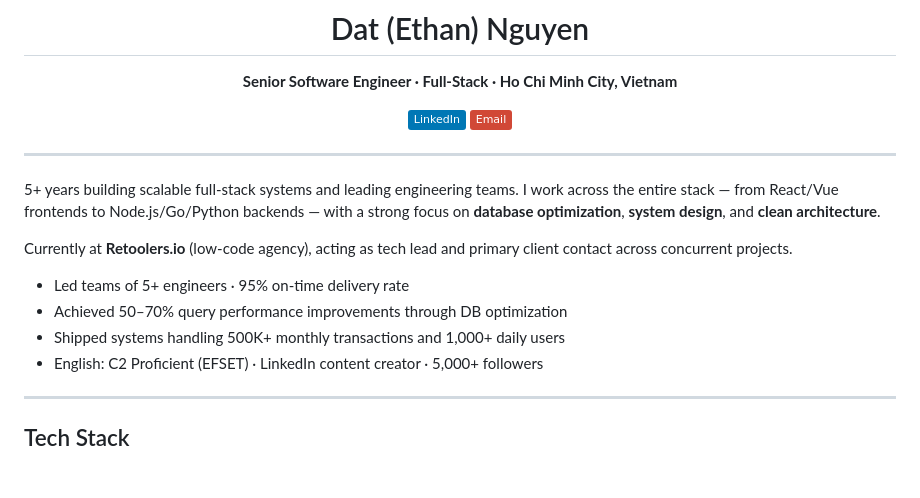
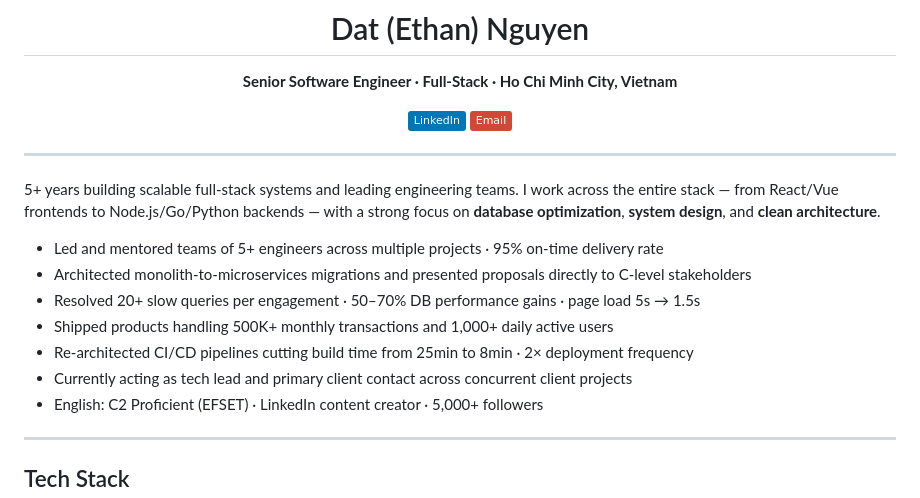
Before and after one commit to trdat1111/trdat1111, a Markdown page: README.md, the part around the change. Drawn GitHub-style; badges without logos; blank space fills up the shorter version.

Commit message:
fix: remove company name, expand highlights across all exp

```diff
--- a/README.md
+++ b/README.md
@@ -13,11 +13,12 @@
 
 5+ years building scalable full-stack systems and leading engineering teams. I work across the entire stack — from React/Vue frontends to Node.js/Go/Python backends — with a strong focus on **database optimization**, **system design**, and **clean architecture**.
 
-Currently at **Retoolers.io** (low-code agency), acting as tech lead and primary client contact across concurrent projects.
-
-- Led teams of 5+ engineers · 95% on-time delivery rate
-- Achieved 50–70% query performance improvements through DB optimization
-- Shipped systems handling 500K+ monthly transactions and 1,000+ daily users
+- Led and mentored teams of 5+ engineers across multiple projects · 95% on-time delivery rate
+- Architected monolith-to-microservices migrations and presented proposals directly to C-level stakeholders
+- Resolved 20+ slow queries per engagement · 50–70% DB performance gains · page load 5s → 1.5s
+- Shipped products handling 500K+ monthly transactions and 1,000+ daily active users
+- Re-architected CI/CD pipelines cutting build time from 25min to 8min · 2× deployment frequency
+- Currently acting as tech lead and primary client contact across concurrent client projects
 - English: C2 Proficient (EFSET) · LinkedIn content creator · 5,000+ followers
 
 ---
```
